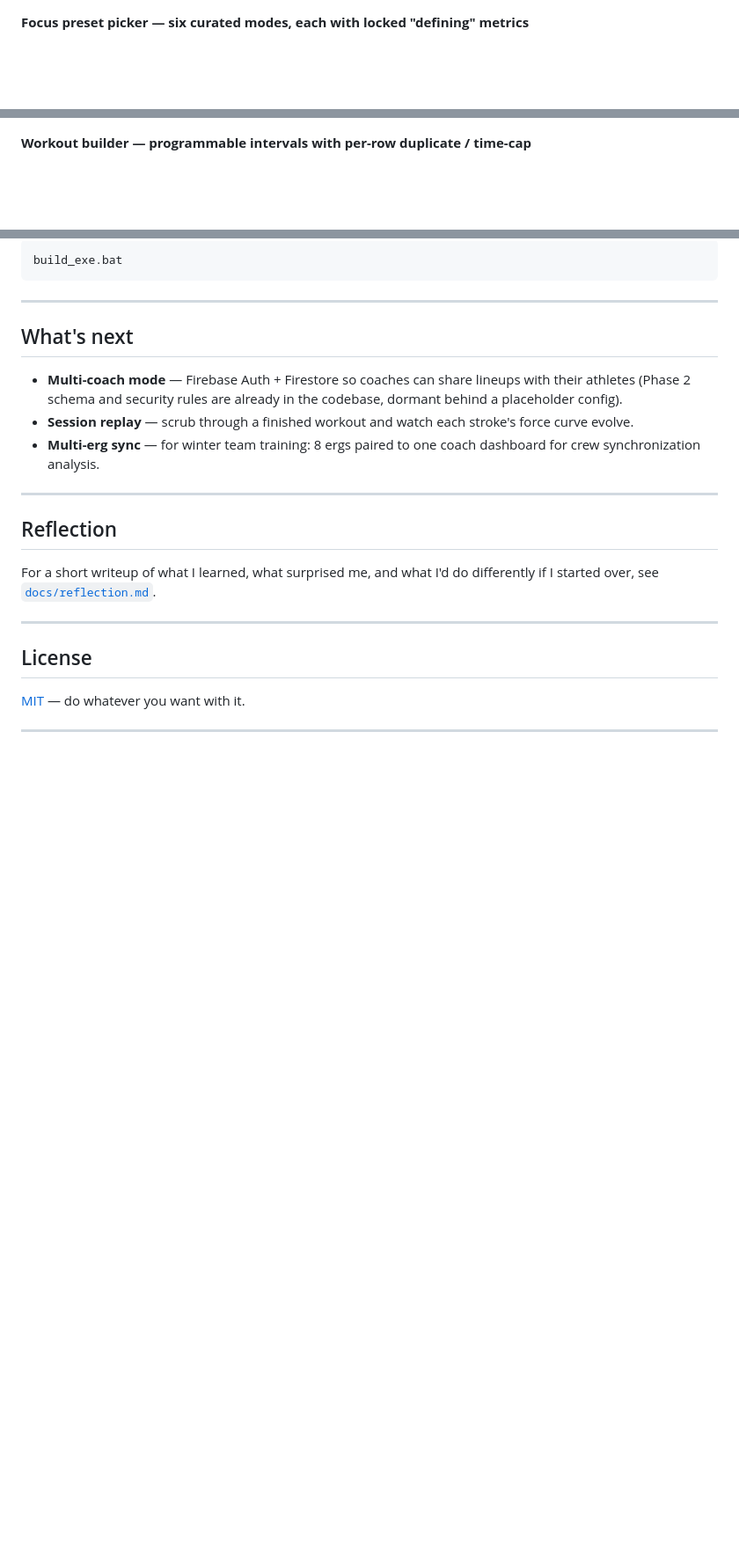
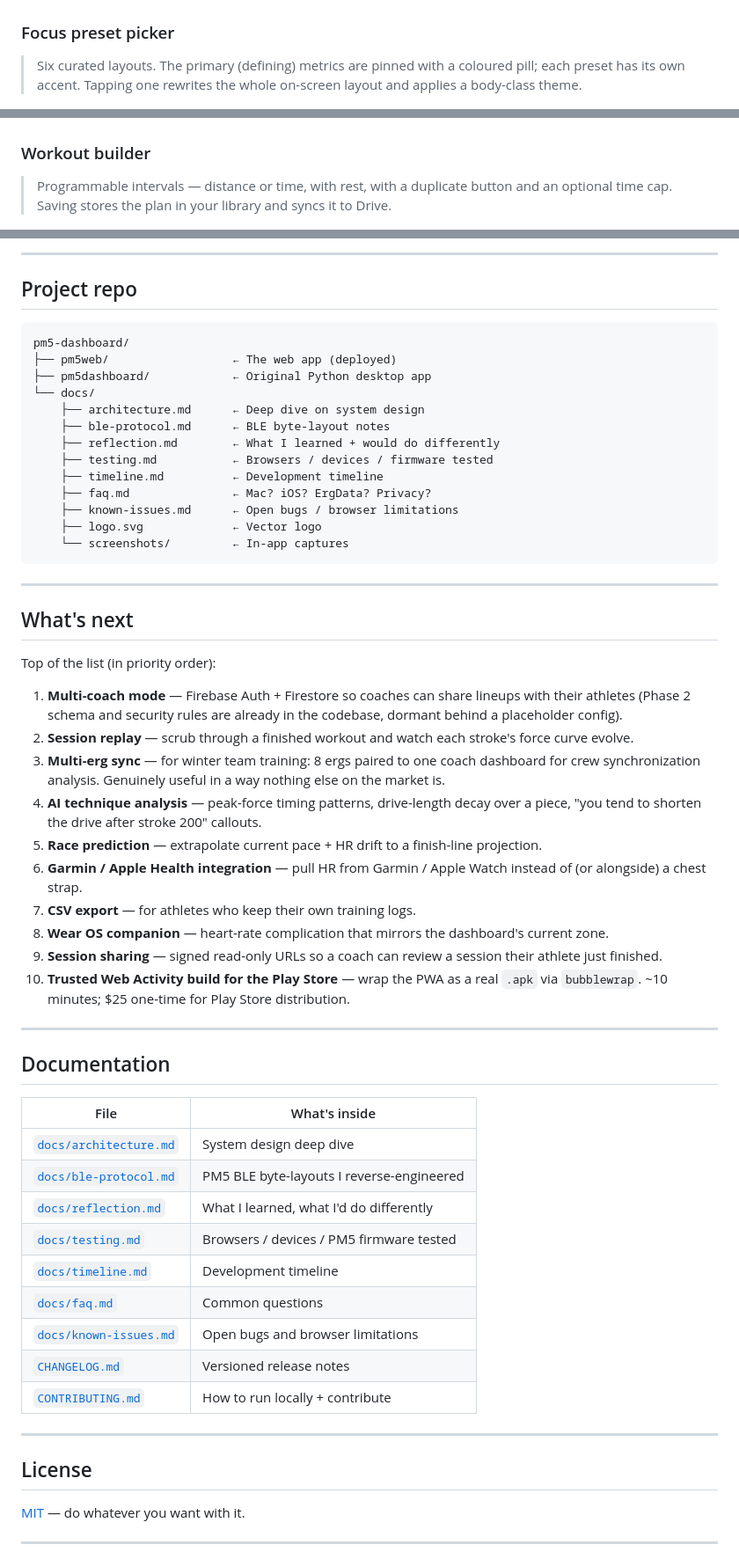
Before and after one commit to cbikkula/pm5-dashboard, a Markdown page: README.md, 3 parts joined by grey strips. Shown at 88% size. Drawn GitHub-style; blank space fills up the shorter version.

Commit message:
README: banner, badges, Mermaid diagram, project stats, captions, doc index

````diff
--- a/README.md
+++ b/README.md
@@ -27,11 +45,15 @@ A real-time training dashboard for the Concept2 PM5 rowing monitor. Built becaus
 
 ![Home menu](docs/screenshots/home.png)
 
-**Focus preset picker — six curated modes, each with locked "defining" metrics**
+### Focus preset picker
+
+> Six curated layouts. The primary (defining) metrics are pinned with a coloured pill; each preset has its own accent. Tapping one rewrites the whole on-screen layout and applies a body-class theme.
 
 ![Focus preset picker](docs/screenshots/focus-presets.png)
 
-**Workout builder — programmable intervals with per-row duplicate / time-cap**
+### Workout builder
+
+> Programmable intervals — distance or time, with rest, with a duplicate button and an optional time cap. Saving stores the plan in your library and syncs it to Drive.
 
 ![Workout builder](docs/screenshots/workout-builder.png)
 
@@ -203,21 +163,56 @@ Or build a single-file `.exe` with PyInstaller (Windows):
 
-```bash
-build_exe.bat
+---
+
+## Project repo
+
+```
+pm5-dashboard/
+├── pm5web/                  ← The web app (deployed)
+├── pm5dashboard/            ← Original Python desktop app
+└── docs/
+    ├── architecture.md      ← Deep dive on system design
+    ├── ble-protocol.md      ← BLE byte-layout notes
+    ├── reflection.md        ← What I learned + would do differently
+    ├── testing.md           ← Browsers / devices / firmware tested
+    ├── timeline.md          ← Development timeline
+    ├── faq.md               ← Mac? iOS? ErgData? Privacy?
+    ├── known-issues.md      ← Open bugs / browser limitations
+    ├── logo.svg             ← Vector logo
+    └── screenshots/         ← In-app captures
 ```
 
 ---
 
 ## What's next
 
-- **Multi-coach mode** — Firebase Auth + Firestore so coaches can share lineups with their athletes (Phase 2 schema and security rules are already in the codebase, dormant behind a placeholder config).
-- **Session replay** — scrub through a finished workout and watch each stroke's force curve evolve.
-- **Multi-erg sync** — for winter team training: 8 ergs paired to one coach dashboard for crew synchronization analysis.
+Top of the list (in priority order):
+
+1. **Multi-coach mode** — Firebase Auth + Firestore so coaches can share lineups with their athletes (Phase 2 schema and security rules are already in the codebase, dormant behind a placeholder config).
+2. **Session replay** — scrub through a finished workout and watch each stroke's force curve evolve.
+3. **Multi-erg sync** — for winter team training: 8 ergs paired to one coach dashboard for crew synchronization analysis. Genuinely useful in a way nothing else on the market is.
+4. **AI technique analysis** — peak-force timing patterns, drive-length decay over a piece, "you tend to shorten the drive after stroke 200" callouts.
+5. **Race prediction** — extrapolate current pace + HR drift to a finish-line projection.
+6. **Garmin / Apple Health integration** — pull HR from Garmin / Apple Watch instead of (or alongside) a chest strap.
+7. **CSV export** — for athletes who keep their own training logs.
+8. **Wear OS companion** — heart-rate complication that mirrors the dashboard's current zone.
+9. **Session sharing** — signed read-only URLs so a coach can review a session their athlete just finished.
+10. **Trusted Web Activity build for the Play Store** — wrap the PWA as a real `.apk` via `bubblewrap`. ~10 minutes; $25 one-time for Play Store distribution.
 
 ---
 
-## Reflection
+## Documentation
 
-For a short writeup of what I learned, what surprised me, and what I'd do differently if I started over, see [`docs/reflection.md`](docs/reflection.md).
+| File | What's inside |
+|---|---|
+| [`docs/architecture.md`](docs/architecture.md) | System design deep dive |
+| [`docs/ble-protocol.md`](docs/ble-protocol.md) | PM5 BLE byte-layouts I reverse-engineered |
+| [`docs/reflection.md`](docs/reflection.md) | What I learned, what I'd do differently |
+| [`docs/testing.md`](docs/testing.md) | Browsers / devices / PM5 firmware tested |
+| [`docs/timeline.md`](docs/timeline.md) | Development timeline |
+| [`docs/faq.md`](docs/faq.md) | Common questions |
+| [`docs/known-issues.md`](docs/known-issues.md) | Open bugs and browser limitations |
+| [`CHANGELOG.md`](CHANGELOG.md) | Versioned release notes |
+| [`CONTRIBUTING.md`](CONTRIBUTING.md) | How to run locally + contribute |
 
 ---
 
````
Also changed, not shown: other parts of README.md (+78 -122 lines).
